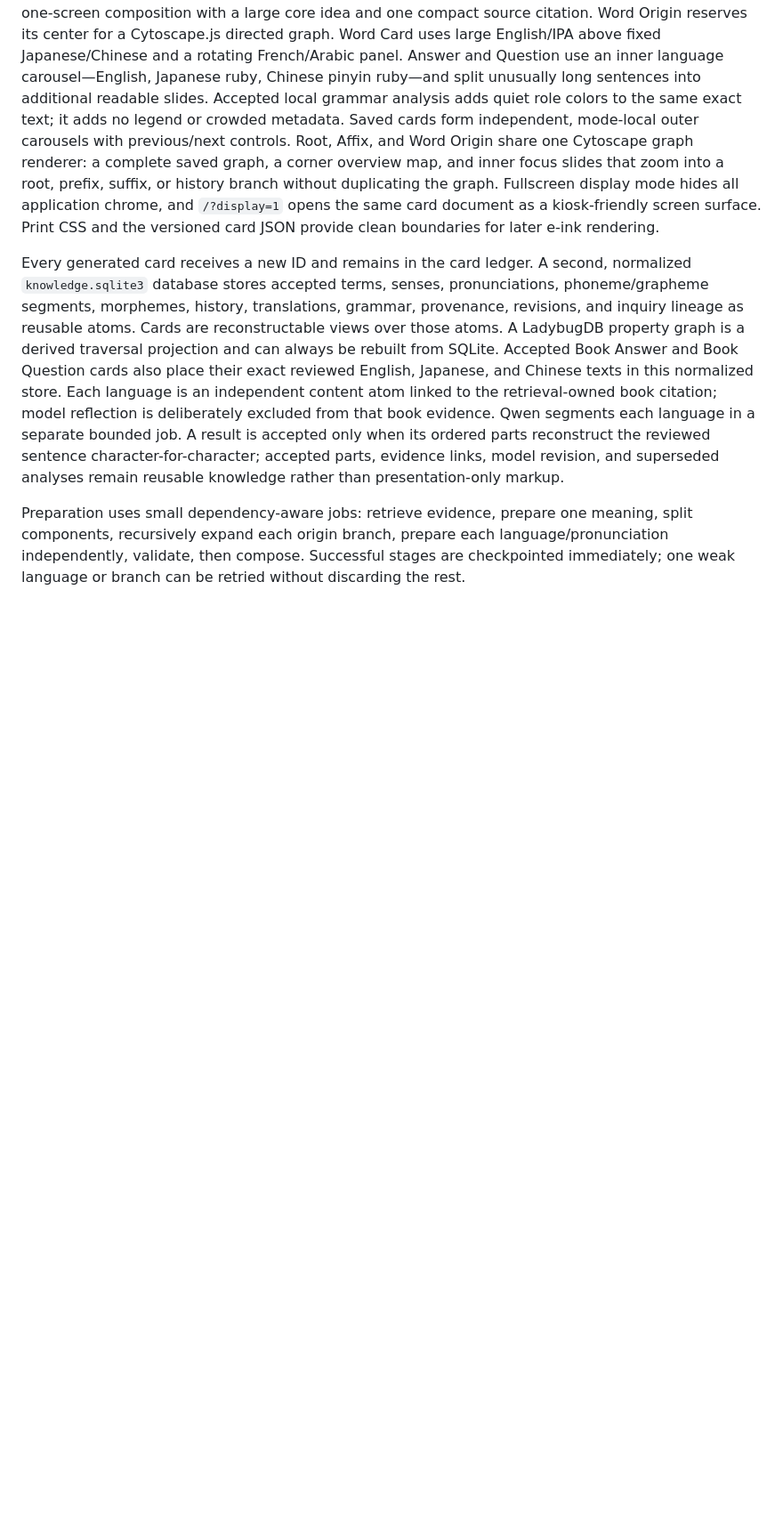
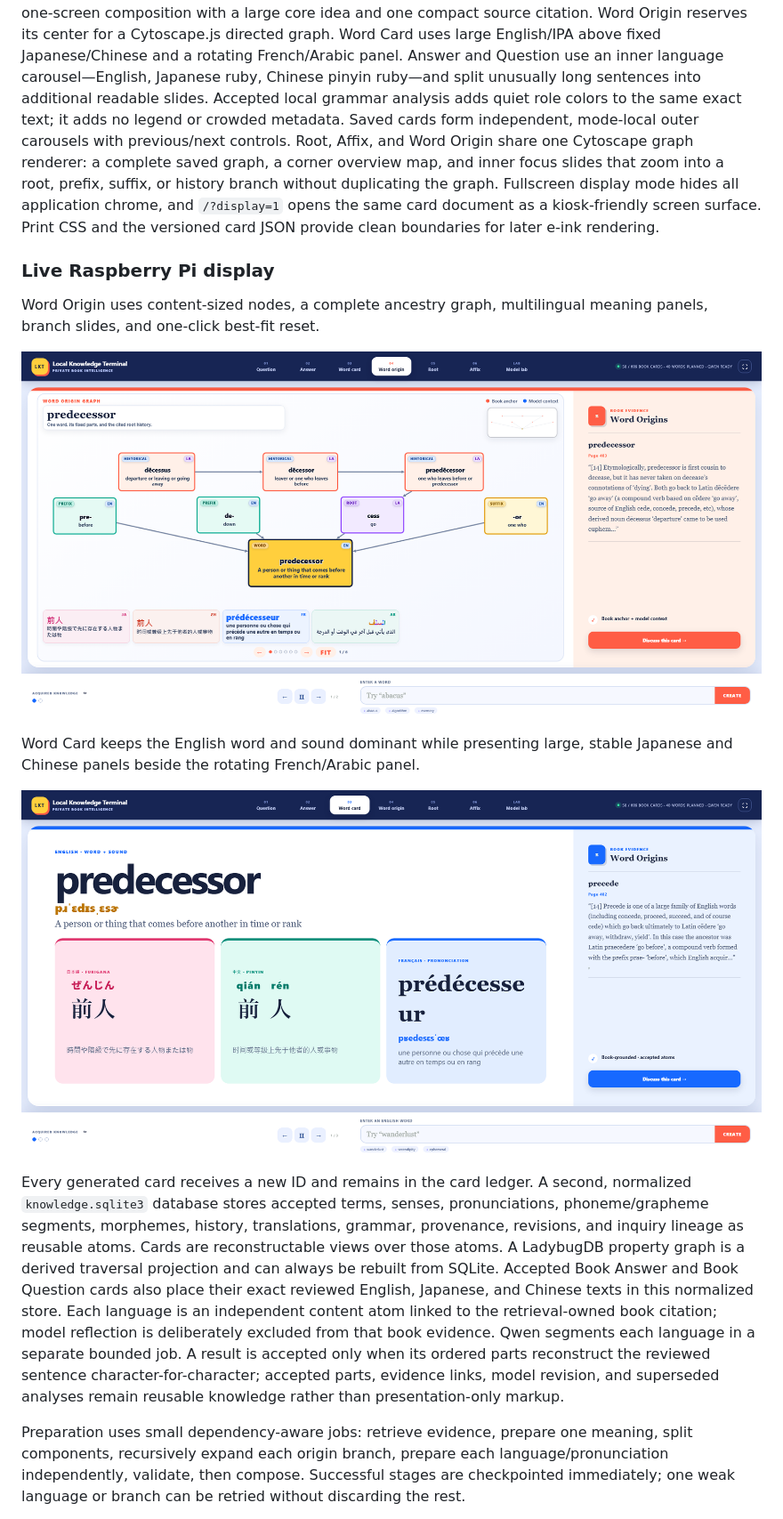
Before and after one commit to lachlanchen/LocalKnowledgeTerminal, a Markdown page: README.md, the part around the change. Shown at 89% size. Drawn GitHub-style; pictures changed too: docs/assets/word-card.png (added), docs/assets/word-origin.png (added); blank space fills up the shorter version.

Commit message:
Show live Word Origin and Word Card

```diff
--- a/README.md
+++ b/README.md
@@ -73,6 +73,18 @@ root, prefix, suffix, or history branch without duplicating the graph.
 Fullscreen display mode hides all application chrome, and `/?display=1` opens
 the same card document as a kiosk-friendly screen surface. Print CSS and the
 versioned card JSON provide clean boundaries for later e-ink rendering.
+
+### Live Raspberry Pi display
+
+Word Origin uses content-sized nodes, a complete ancestry graph, multilingual
+meaning panels, branch slides, and one-click best-fit reset.
+
+![Live Word Origin graph on the Raspberry Pi](docs/assets/word-origin.png)
+
+Word Card keeps the English word and sound dominant while presenting large,
+stable Japanese and Chinese panels beside the rotating French/Arabic panel.
+
+![Live multilingual Word Card on the Raspberry Pi](docs/assets/word-card.png)
 
 Every generated card receives a new ID and remains in the card ledger. A second,
 normalized `knowledge.sqlite3` database stores accepted terms, senses,
```
Also changed, not shown: docs/pi-handoff.md (+22 -6 lines).
